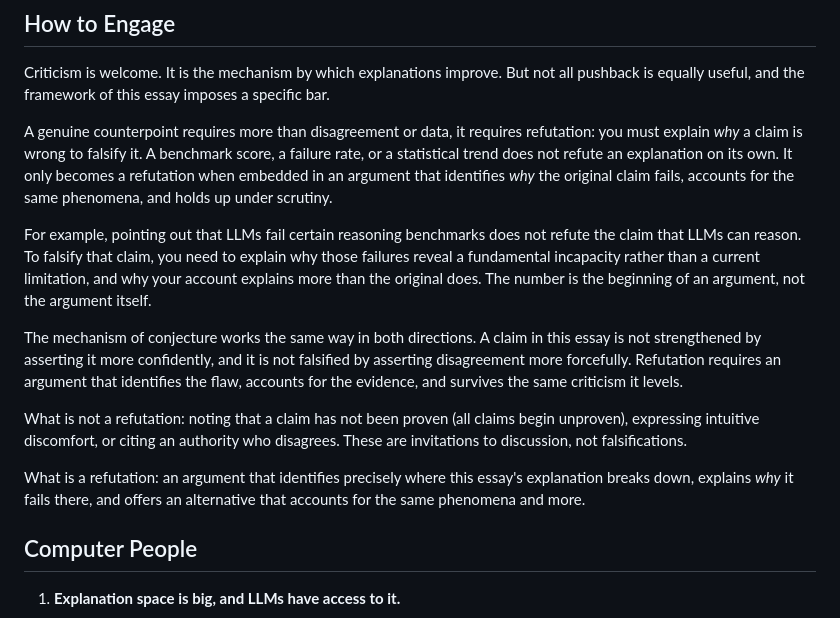
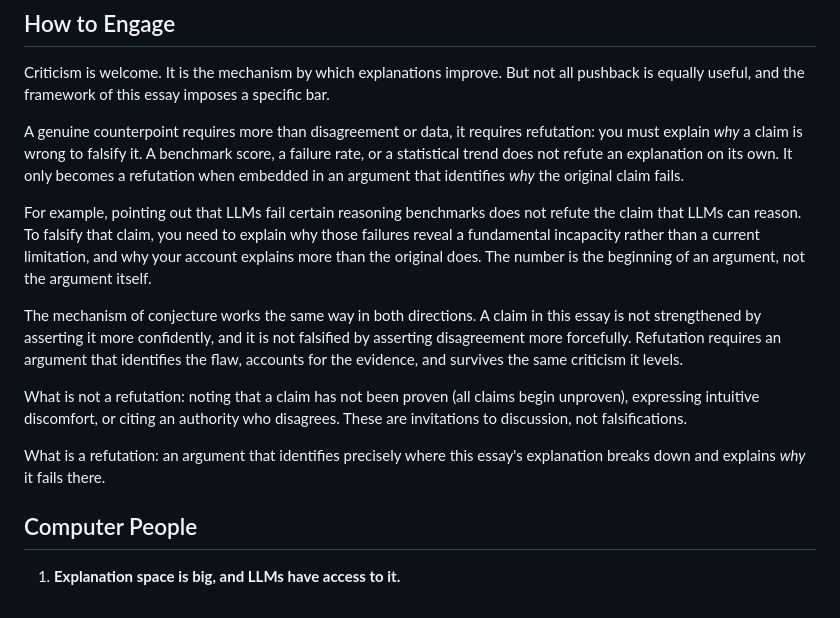
Before and after one commit to buwilliams/buddy-williams-writings, a Markdown page: essays/computer-people.md, the part around the change. Rendered like a GitHub page.

Commit message:
Trim refutation bar: remove requirement to account for same phenomena
A refutation only needs to identify why a claim fails, not provide an
alternative explanation.

Co-Authored-By: Claude Sonnet 4.6 <noreply@anthropic.com>

```diff
--- a/essays/computer-people.md
+++ b/essays/computer-people.md
@@ -22,7 +22,7 @@ I see knowledge as conjectural, minds as computational, certainty as unattainabl
 
 Criticism is welcome. It is the mechanism by which explanations improve. But not all pushback is equally useful, and the framework of this essay imposes a specific bar.
 
-A genuine counterpoint requires more than disagreement or data, it requires refutation: you must explain *why* a claim is wrong to falsify it. A benchmark score, a failure rate, or a statistical trend does not refute an explanation on its own. It only becomes a refutation when embedded in an argument that identifies *why* the original claim fails, accounts for the same phenomena, and holds up under scrutiny.
+A genuine counterpoint requires more than disagreement or data, it requires refutation: you must explain *why* a claim is wrong to falsify it. A benchmark score, a failure rate, or a statistical trend does not refute an explanation on its own. It only becomes a refutation when embedded in an argument that identifies *why* the original claim fails.
 
 For example, pointing out that LLMs fail certain reasoning benchmarks does not refute the claim that LLMs can reason. To falsify that claim, you need to explain why those failures reveal a fundamental incapacity rather than a current limitation, and why your account explains more than the original does. The number is the beginning of an argument, not the argument itself.
 
@@ -30,7 +30,7 @@ The mechanism of conjecture works the same way in both directions. A claim in th
 
 What is not a refutation: noting that a claim has not been proven (all claims begin unproven), expressing intuitive discomfort, or citing an authority who disagrees. These are invitations to discussion, not falsifications.
 
-What is a refutation: an argument that identifies precisely where this essay's explanation breaks down, explains *why* it fails there, and offers an alternative that accounts for the same phenomena and more.
+What is a refutation: an argument that identifies precisely where this essay's explanation breaks down and explains *why* it fails there.
 
 ## Computer People
 
```
